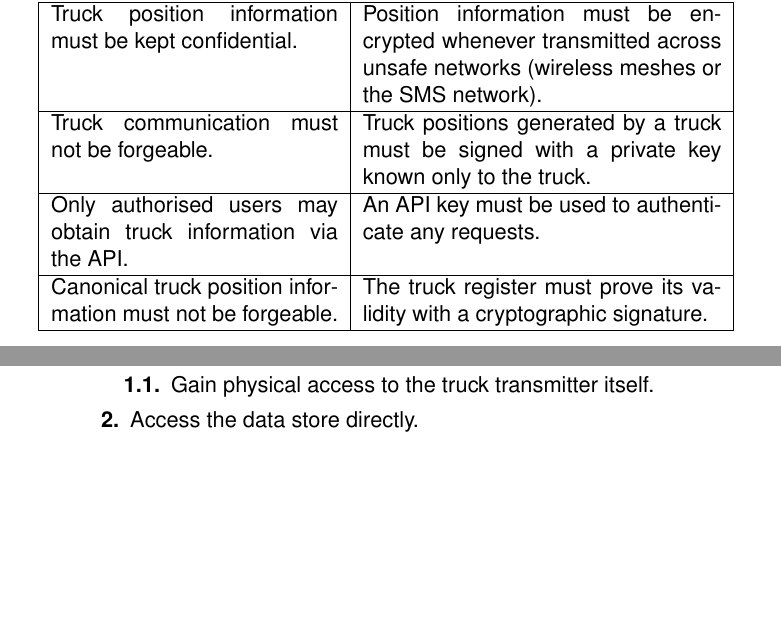
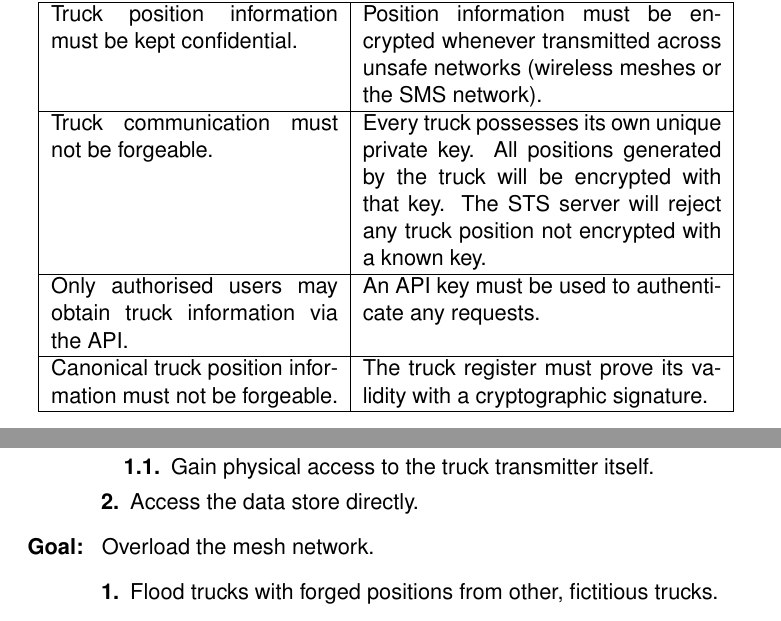
Before and after one commit to Athas/architecture-course-project, a LaTeX document (architectural_design/architectural_design.tex): two parts of pages 37 and 38 of 44, joined at a grey line, cut so that both start at the same text, the shorter picture padded with empty space. Compiled offline with pdfLaTeX.

Commit message:
Add a third threat

```diff
--- a/architectural_design/architectural_design.tex
+++ b/architectural_design/architectural_design.tex
@@ -1204,7 +1204,7 @@ requirements in subsections \ref{sec:acp} and \ref{sec:threats}.
     \\
     \hline
     Truck communication must not be forgeable. &
-    Truck positions generated by a truck must be signed with a private key known only to the truck. \\
+    Every truck possesses its own unique private key.  All positions generated by the truck will be encrypted with that key.  The STS server will reject any truck position not encrypted with a known key. \\
     \hline
     Only authorised users may obtain truck information via the API. &
     An API key must be used to authenticate any requests.
@@ -1281,6 +1281,11 @@ is particularly simple.
       \item Gain physical access to the truck transmitter itself.
     \end{enumerate}
   \item Access the data store directly.
+  \end{enumerate}
+\item[Goal: ] Overload the mesh network.
+  \begin{enumerate}
+  \item Flood trucks with forged positions from other, fictitious
+    trucks.
   \end{enumerate}
 \end{description}
 
```
